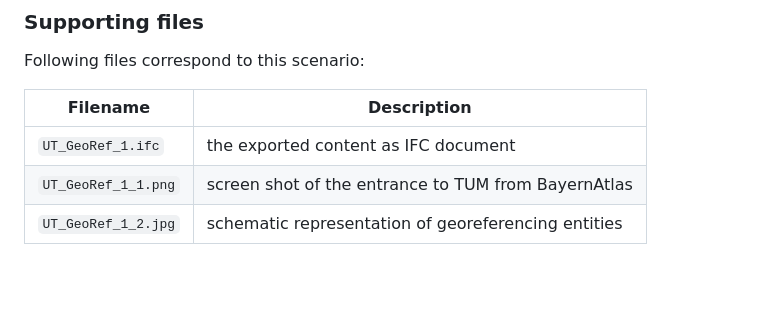
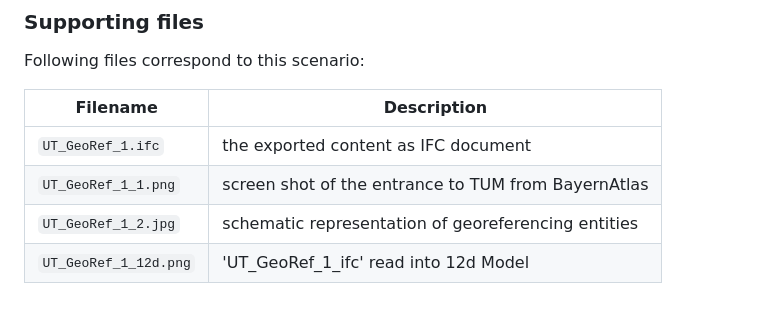
Before and after one commit to bSI-InfraRoom/IFC-infra-unit-test, a Markdown page: Georeferencing-1/readme.md, the part around the change. Drawn GitHub-style; blank space fills up the shorter version.

Commit message:
adding png to Georeferencing-1 and update readme
png of ifc file read into 12d Model

```diff
--- a/Georeferencing-1/readme.md
+++ b/Georeferencing-1/readme.md
@@ -34,3 +34,4 @@ Following files correspond to this scenario:
 | `UT_GeoRef_1.ifc`                 | the exported content as IFC document      |
 | `UT_GeoRef_1_1.png`               | screen shot of the entrance to TUM from BayernAtlas |
 | `UT_GeoRef_1_2.jpg`               | schematic representation of georeferencing entities |
+| `UT_GeoRef_1_12d.png`             | 'UT_GeoRef_1_ifc' read into 12d Model                 |
```
Also changed, not shown: Georeferencing-1/UT_GeoRef_1_12d.png (added).
